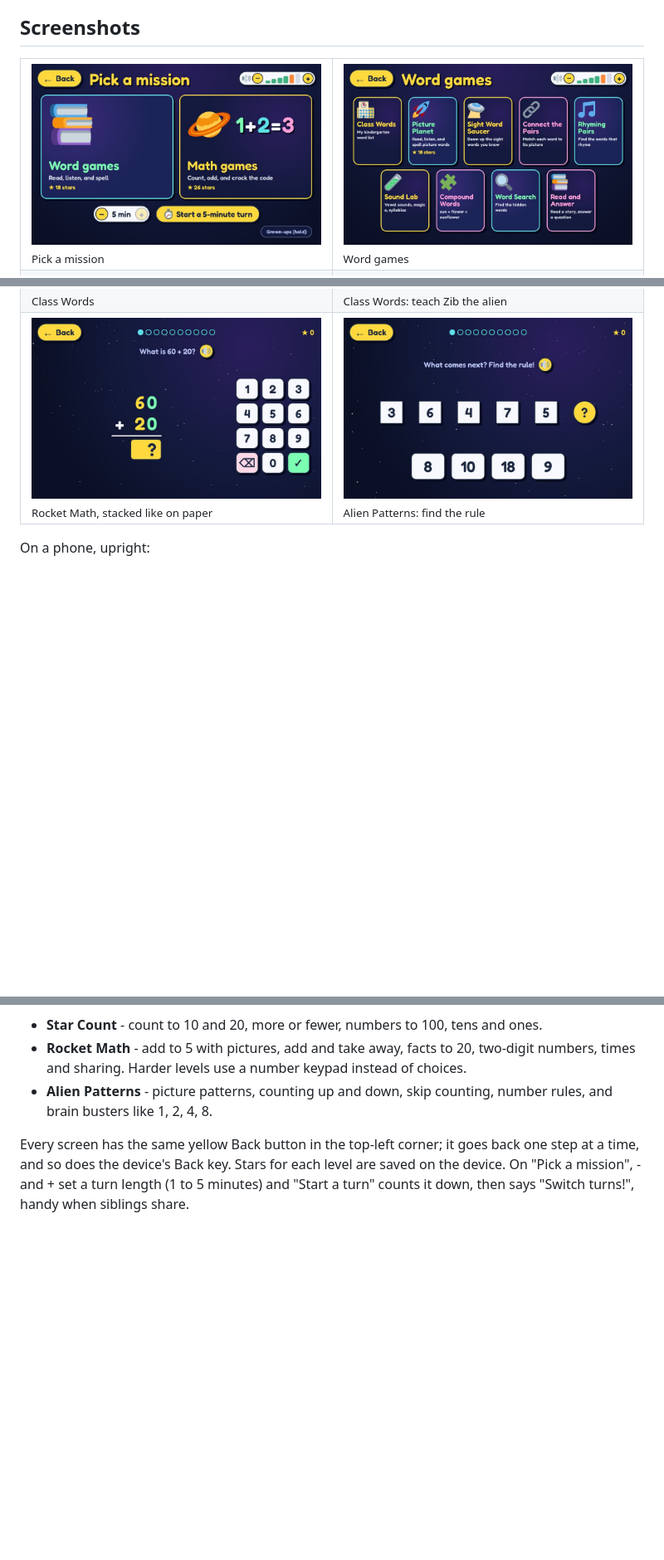
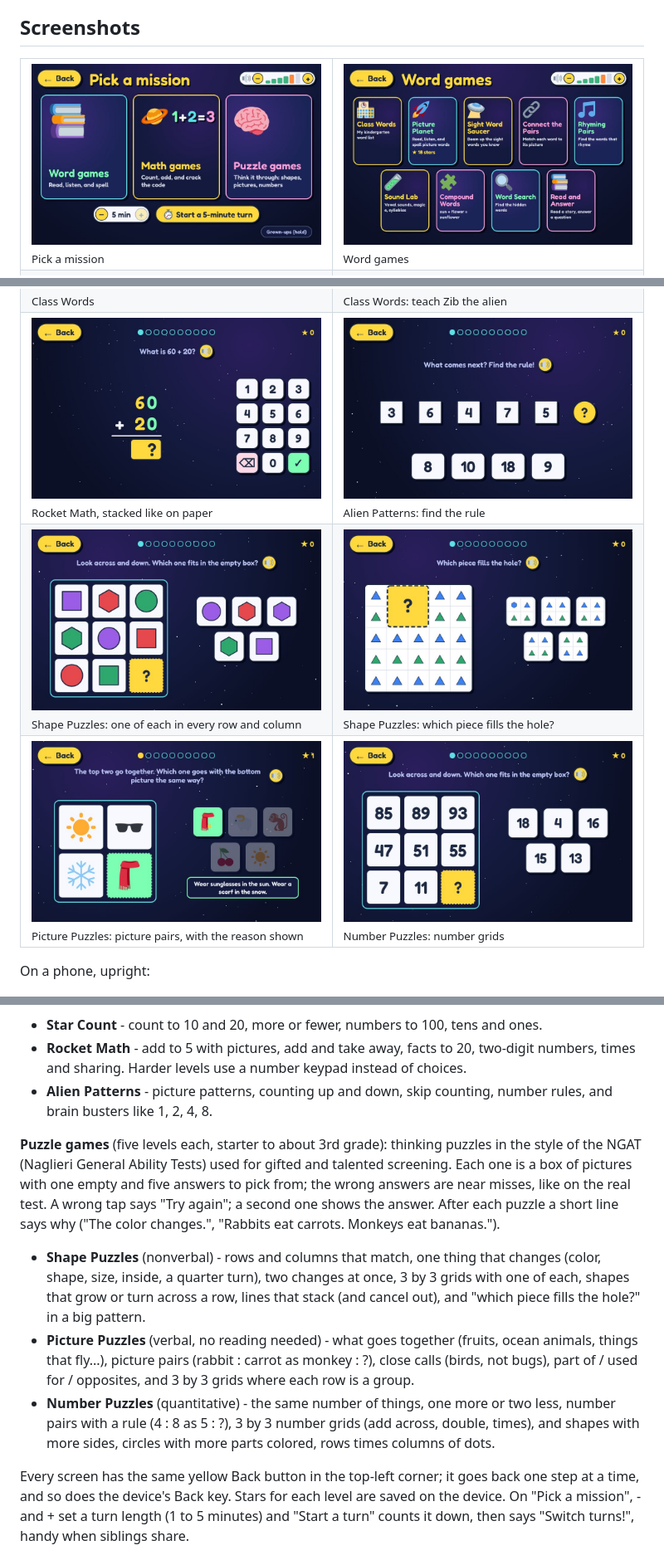
Before and after one commit to ControlFreakEv/SpaceWords, a Markdown page: README.md, 3 parts joined by grey strips. Shown at 83% size. Drawn GitHub-style; pictures changed too: docs/screenshots/number-puzzles.jpg (added), docs/screenshots/pick-a-mission.jpg, docs/screenshots/picture-puzzles.jpg (added); blank space fills up the shorter version.

```diff
--- a/README.md
+++ b/README.md
@@ -43,6 +43,14 @@ unofficial client for Microsoft's text-to-speech service, so they can't be share
 <tr>
 <td width="50%"><img src="docs/screenshots/rocket-math.jpg" alt="Rocket Math, stacked like on paper"><br><sub>Rocket Math, stacked like on paper</sub></td>
 <td width="50%"><img src="docs/screenshots/alien-patterns.jpg" alt="Alien Patterns: find the rule"><br><sub>Alien Patterns: find the rule</sub></td>
+</tr>
+<tr>
+<td width="50%"><img src="docs/screenshots/shape-puzzles.jpg" alt="Shape Puzzles: one of each in every row and column"><br><sub>Shape Puzzles: one of each in every row and column</sub></td>
+<td width="50%"><img src="docs/screenshots/shape-puzzles-hole.jpg" alt="Shape Puzzles: which piece fills the hole?"><br><sub>Shape Puzzles: which piece fills the hole?</sub></td>
+</tr>
+<tr>
+<td width="50%"><img src="docs/screenshots/picture-puzzles.jpg" alt="Picture Puzzles: picture pairs, with the reason shown"><br><sub>Picture Puzzles: picture pairs, with the reason shown</sub></td>
+<td width="50%"><img src="docs/screenshots/number-puzzles.jpg" alt="Number Puzzles: number grids"><br><sub>Number Puzzles: number grids</sub></td>
 </tr>
 </table>
 
@@ -105,6 +113,22 @@ as a hint, like Peek, and costs the round's gold star.
   numbers, times and sharing. Harder levels use a number keypad instead of choices.
 - **Alien Patterns** - picture patterns, counting up and down, skip counting,
   number rules, and brain busters like 1, 2, 4, 8.
+
+**Puzzle games** (five levels each, starter to about 3rd grade): thinking puzzles in the style of
+the NGAT (Naglieri General Ability Tests) used for gifted and talented screening. Each one is a
+box of pictures with one empty and five answers to pick from; the wrong answers are near misses,
+like on the real test. A wrong tap says "Try again"; a second one shows the answer. After each
+puzzle a short line says why ("The color changes.", "Rabbits eat carrots. Monkeys eat bananas.").
+- **Shape Puzzles** (nonverbal) - rows and columns that match, one thing that changes (color,
+  shape, size, inside, a quarter turn), two changes at once, 3 by 3 grids with one of each,
+  shapes that grow or turn across a row, lines that stack (and cancel out), and "which piece
+  fills the hole?" in a big pattern.
+- **Picture Puzzles** (verbal, no reading needed) - what goes together (fruits, ocean animals,
+  things that fly...), picture pairs (rabbit : carrot as monkey : ?), close calls (birds, not
+  bugs), part of / used for / opposites, and 3 by 3 grids where each row is a group.
+- **Number Puzzles** (quantitative) - the same number of things, one more or two less, number
+  pairs with a rule (4 : 8 as 5 : ?), 3 by 3 number grids (add across, double, times), and
+  shapes with more sides, circles with more parts colored, rows times columns of dots.
 
 Every screen has the same yellow Back button in the top-left corner; it goes back one step at a
 time, and so does the device's Back key. Stars for each level are saved on the device. On
```
Also changed, not shown: CLAUDE.md (+14 -2 lines), 7 other files.
